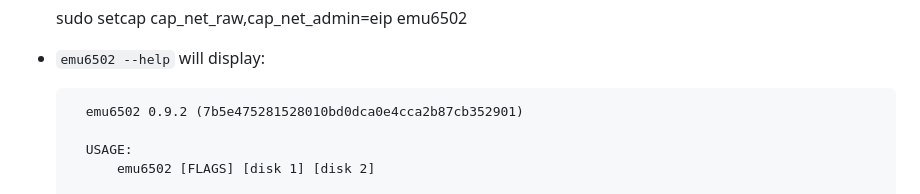
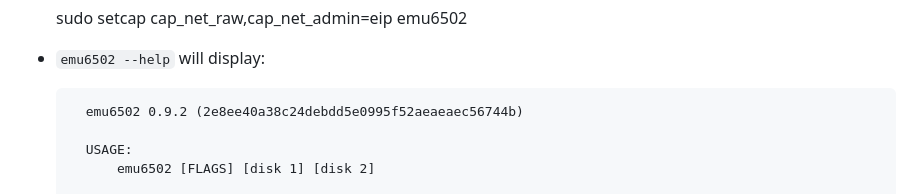
Before and after one commit to univta0001/emu6502, a Markdown page: README.md, the part around the change. GitHub-like rendering.

Commit message:
Updated release 0.92

```diff
--- a/README.md
+++ b/README.md
@@ -45,7 +45,7 @@ Features in the emulator
 
 - `emu6502 --help` will display:
 
-        emu6502 0.9.2 (7b5e475281528010bd0dca0e4cca2b87cb352901)
+        emu6502 0.9.2 (2e8ee40a38c24debdd5e0995f52aeaeaec56744b)
 
         USAGE:
             emu6502 [FLAGS] [disk 1] [disk 2]
```
